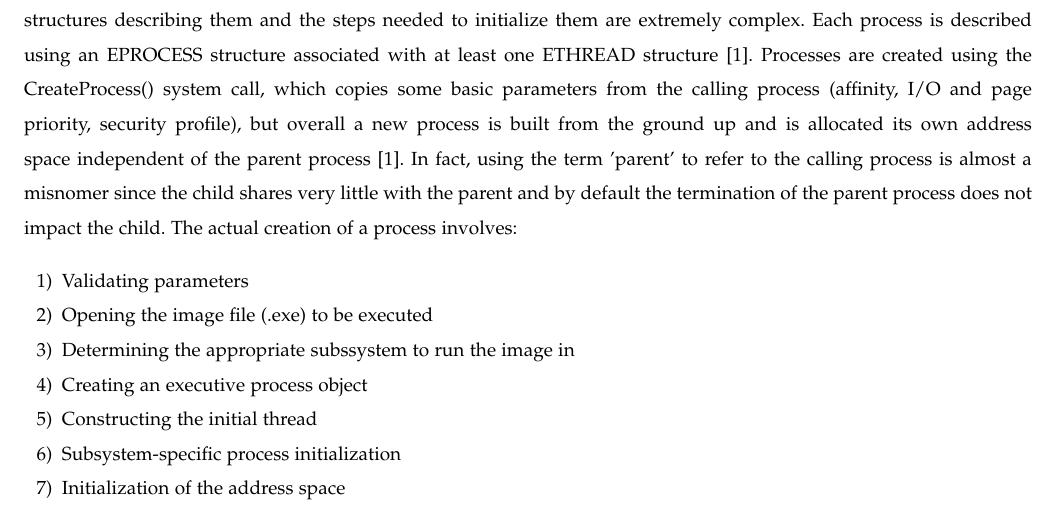
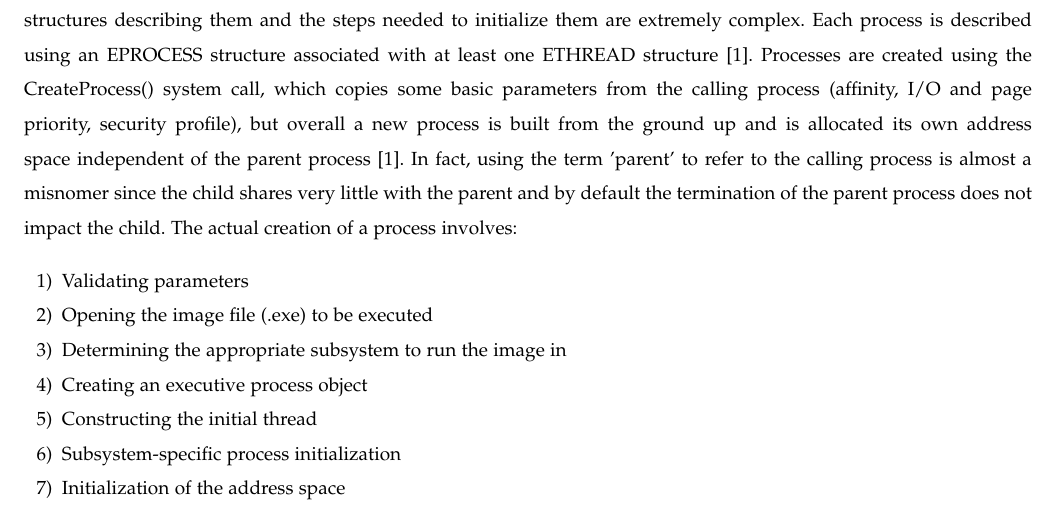
Before and after one commit to Makumasa/CS444, a LaTeX problem sheet (writing_assignment_1/writeup.tex): part of page 3 of 7, cut so that both start at the same text. Compiled offline with LaTeX, dvips and Ghostscript.

Commit message:
more corrections

```diff
--- a/writing_assignment_1/writeup.tex
+++ b/writing_assignment_1/writeup.tex
@@ -81,7 +81,7 @@ In Windows, although the high-level implementation of processes and threads is f
 \begin{enumerate}
 \item Validating parameters
 \item Opening the image file (.exe) to be executed
-\item Determining the appropriate subssystem to run the image in
+\item Determining the appropriate subsystem to run the image in
 \item Creating an executive process object
 \item Constructing the initial thread
 \item Subsystem-specific process initialization
```
Also changed, not shown: writing_assignment_1/writeup.pdf.
